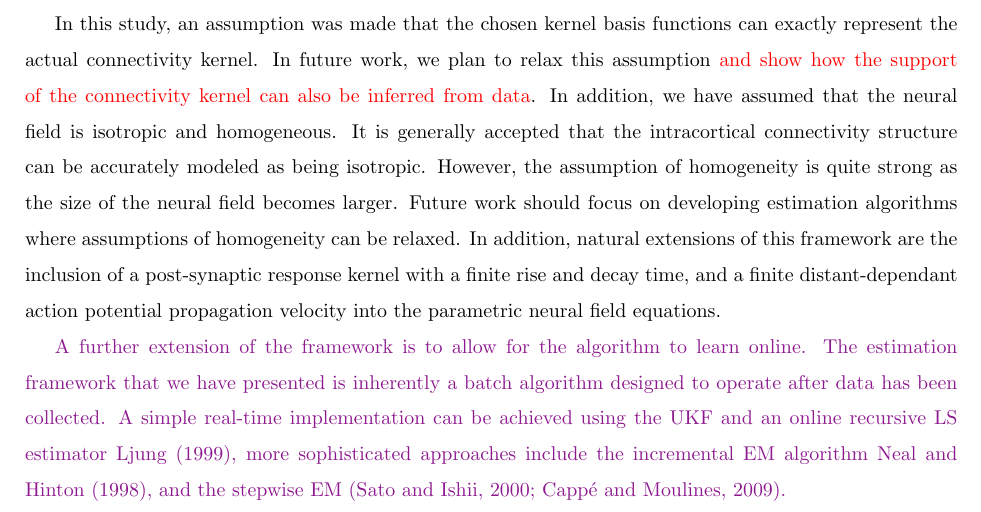
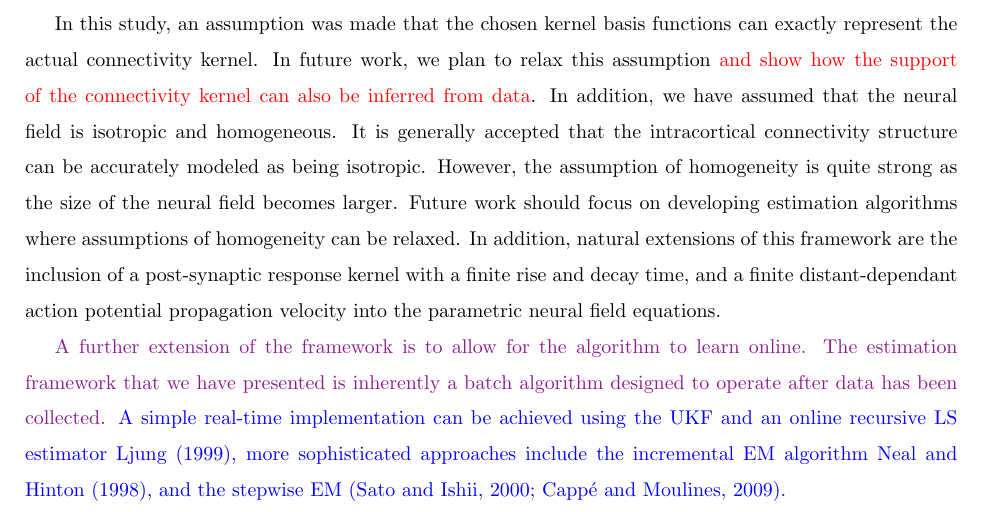
Before and after one commit to mikedewar/BrainIDE, a LaTeX paper (ltx/first_order_framework/LaTeX_Manuscript.tex): part of page 23 of 56, cut so that both start at the same text. Compiled offline with pdfLaTeX.

```diff
--- a/ltx/first_order_framework/LaTeX_Manuscript.tex
+++ b/ltx/first_order_framework/LaTeX_Manuscript.tex
@@ -620,7 +620,7 @@
 \subsection{Extensions to the Framework}
 In this study, an assumption was made that the chosen kernel basis functions can exactly represent the actual connectivity kernel. In future work, we plan to relax this assumption \dean{and show how the support of the connectivity kernel can also be inferred from data}. In addition, we have assumed that the neural field is isotropic and homogeneous. It is generally accepted that the intracortical connectivity structure can be accurately modeled as being isotropic. However, the assumption of homogeneity is quite strong as the size of the neural field becomes larger. Future work should focus on developing estimation algorithms where assumptions of homogeneity can be relaxed. In addition, natural extensions of this framework are the inclusion of a post-synaptic response kernel with a finite rise and decay time, and a finite distant-dependant action potential propagation velocity into the parametric neural field equations.
 
-\mike{A further extension of the framework is to allow for the algorithm to learn online. The estimation framework that we have presented is inherently a batch algorithm designed to operate after data has been collected. A simple real-time implementation can be achieved using the UKF  and an online recursive  LS estimator \cite{Ljung1999}, more sophisticated approaches include the incremental EM algorithm \cite{Neal1998}, and the stepwise EM \citep{Sato2000,Cappe2009}.}
+\mike{A further extension of the framework is to allow for the algorithm to learn online. The estimation framework that we have presented is inherently a batch algorithm designed to operate after data has been collected. \parham{A simple real-time implementation can be achieved using the UKF  and an online recursive  LS estimator \cite{Ljung1999}, more sophisticated approaches include the incremental EM algorithm \cite{Neal1998}, and the stepwise EM \citep{Sato2000,Cappe2009}.}}
 
 \section{Conclusion}
 This paper has presented a framework for creating data-driven neural field models by developing a method for estimating intracortical connectivity and synaptic dynamics from electrophysiological data. In doing so, we have highlighted important aspects of the experiment design process, demonstrating the relationship between sensor bandwidth and the complexity of the field that can be inferred. We have derived a finite-order state-space representation of the continuum neural field equations that allows inference to be performed efficiently. Importantly, the mathematical formulation that we have presented scales well with the number of sensors. The major contribution of this framework is to formally bridge a gap between experimental and theoretical neuroscience in order to gain a better understanding of the mesoscopic dynamics of the brain. \dean{A validation of the estimation framework on real data is now required. This is the subject of planned future work.}
```
